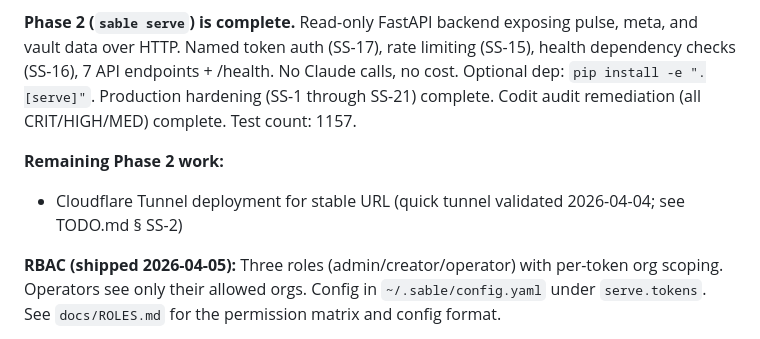
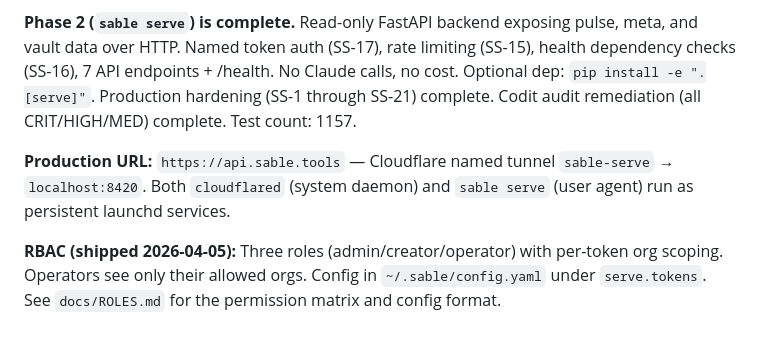
Before and after one commit to sieggyby/Sable_Slopper, a Markdown page: CLAUDE.md, the part around the change. GitHub-like rendering.

```diff
--- a/CLAUDE.md
+++ b/CLAUDE.md
@@ -33,8 +33,7 @@ All community intelligence features are shipped (FEATURE-10 through FEATURE-16,
 
 **Phase 2 (`sable serve`) is complete.** Read-only FastAPI backend exposing pulse, meta, and vault data over HTTP. Named token auth (SS-17), rate limiting (SS-15), health dependency checks (SS-16), 7 API endpoints + /health. No Claude calls, no cost. Optional dep: `pip install -e ".[serve]"`. Production hardening (SS-1 through SS-21) complete. Codit audit remediation (all CRIT/HIGH/MED) complete. Test count: 1157.
 
-**Remaining Phase 2 work:**
-- Cloudflare Tunnel deployment for stable URL (quick tunnel validated 2026-04-04; see TODO.md § SS-2)
+**Production URL:** `https://api.sable.tools` — Cloudflare named tunnel `sable-serve` → `localhost:8420`. Both `cloudflared` (system daemon) and `sable serve` (user agent) run as persistent launchd services.
 
 **RBAC (shipped 2026-04-05):** Three roles (admin/creator/operator) with per-token org scoping.
 Operators see only their allowed orgs. Config in `~/.sable/config.yaml` under `serve.tokens`.
```
Also changed, not shown: TODO.md (+6 -14 lines).
